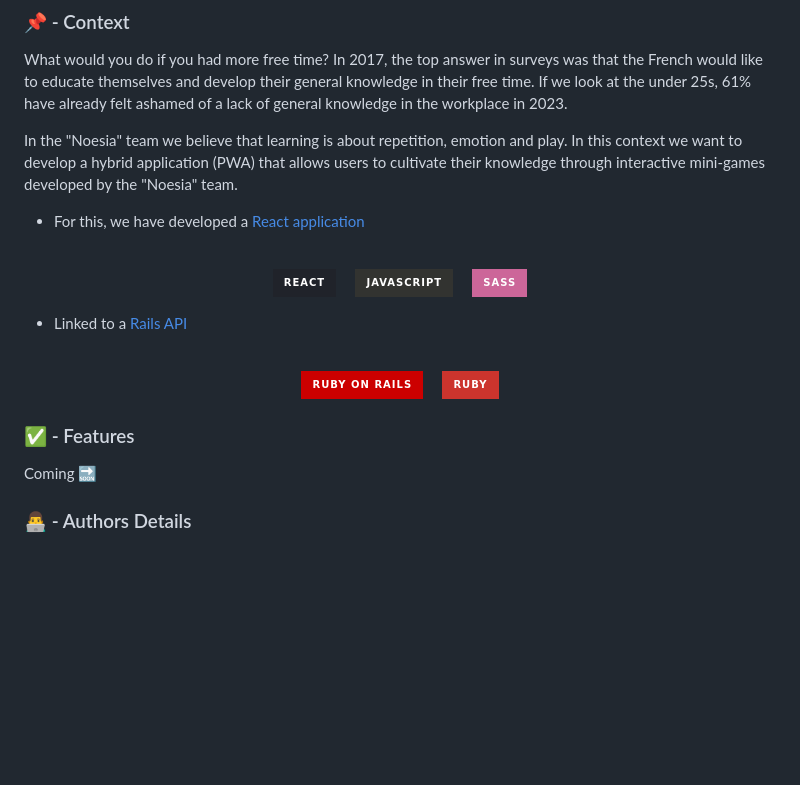
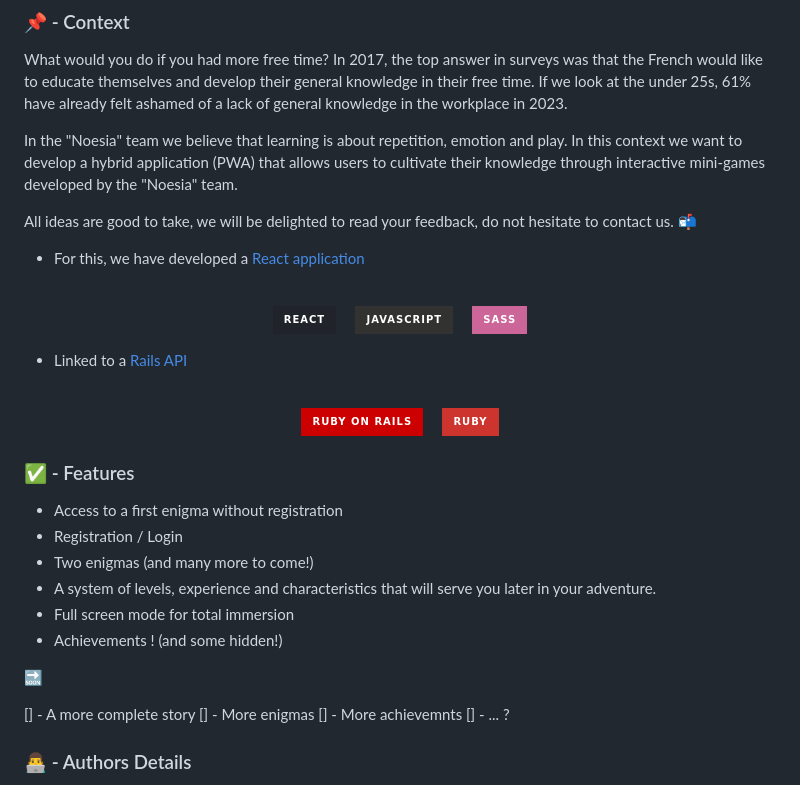
Before and after one commit to Ericcost/Noesia, a Markdown page: README.md, the part around the change. Drawn GitHub-style; badges without logos; blank space fills up the shorter version.

Commit message:
Add content to README.md

```diff
--- a/README.md
+++ b/README.md
@@ -29,6 +29,8 @@ What would you do if you had more free time? In 2017, the top answer in surveys
 
 In the "Noesia" team we believe that learning is about repetition, emotion and play. In this context we want to develop a hybrid application (PWA) that allows users to cultivate their knowledge through interactive mini-games developed by the "Noesia" team.
 
+All ideas are good to take, we will be delighted to read your feedback, do not hesitate to contact us. 📬
+
 - For this, we have developed a [React application](https://github.com/Ericcost/Noesia/tree/main/noesia_app)
 <br/>
 <p align="center">
@@ -49,7 +51,19 @@ In the "Noesia" team we believe that learning is about repetition, emotion and p
 
 ### ✅ - Features
 
-Coming 🔜
+- Access to a first enigma without registration
+- Registration / Login
+- Two enigmas (and many more to come!)
+- A system of levels, experience and characteristics that will serve you later in your adventure.
+- Full screen mode for total immersion
+- Achievements ! (and some hidden!)
+
+🔜
+
+[] - A more complete story
+[] - More enigmas
+[] - More achievemnts
+[] - ... ?
 
 ### 👨‍💻 - Authors Details
 
```
